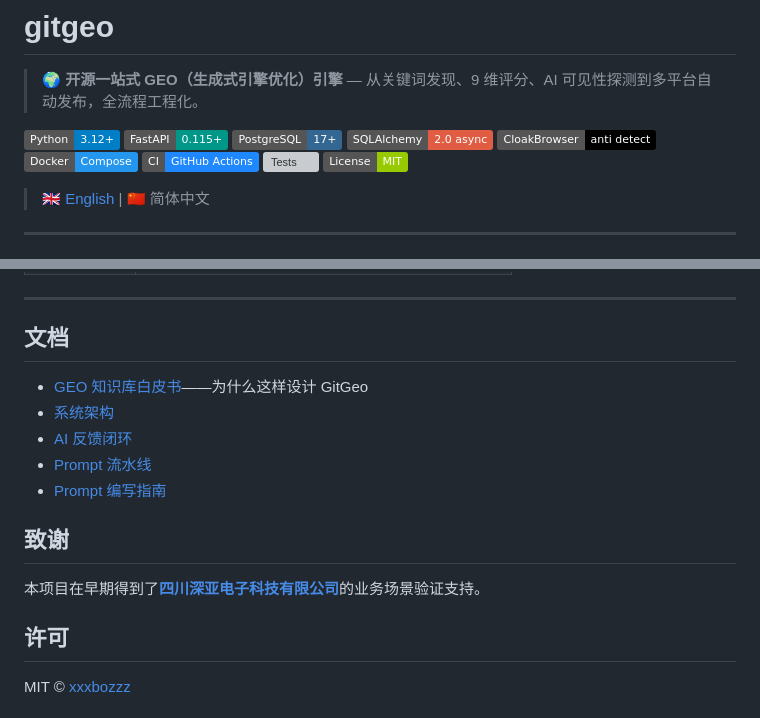
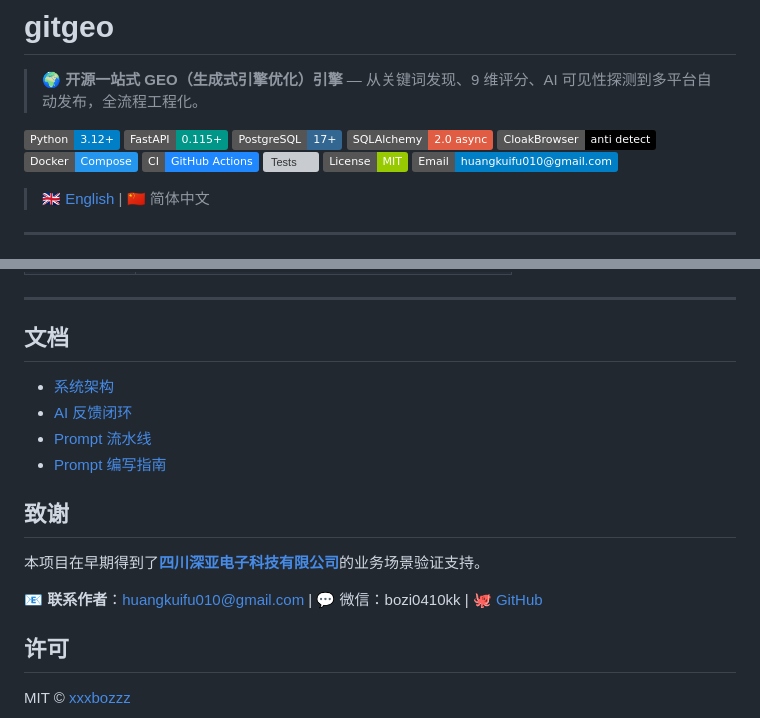
Before and after one commit to xxxbozzz/gitgeo, a Markdown page: README.md, 2 parts joined by grey strips. Rendered like a GitHub page; badges without logos; grey boxes are pictures that could not be loaded.

Commit message:
docs: add email badge, remove dead GEO white paper link
- Email badge in header + contact info in 致谢 section
- Remove kev-huang.com white paper link (site not live yet)

Co-Authored-By: Claude Opus 4.7 <noreply@anthropic.com>

```diff
--- a/README.md
+++ b/README.md
@@ -11,6 +11,7 @@
 [![CI](https://img.shields.io/badge/CI-GitHub_Actions-2088FF)](https://github.com/xxxbozzz/gitgeo/actions)
 [![Tests](https://img.shields.io/badge/tests-12%2F12_passed-brightgreen)](.)
 [![License](https://img.shields.io/badge/License-MIT-green.svg)](LICENSE)
+[![Email](https://img.shields.io/badge/Email-huangkuifu010%40gmail.com-blue)](mailto:huangkuifu010@gmail.com)
 
 > 🇬🇧 [English](README_EN.md) | 🇨🇳 简体中文
 
@@ -211,7 +212,6 @@ GEO_ENABLE_LIVE_PUBLISH=false   # 安全阀，必须显式开启
 
 ## 文档
 
-- [GEO 知识库白皮书](http://kev-huang.com/methodology/geo-knowledge-base)——为什么这样设计 GitGeo
 - [系统架构](docs/system_structure.md)
 - [AI 反馈闭环](docs/ai_feedback_loop.md)
 - [Prompt 流水线](docs/prompt_pipeline_guide.md)
@@ -221,6 +221,8 @@ GEO_ENABLE_LIVE_PUBLISH=false   # 安全阀，必须显式开启
 
 本项目在早期得到了[**四川深亚电子科技有限公司**](https://www.pcbshenya.com)的业务场景验证支持。
 
+📧 **联系作者**：[huangkuifu010@gmail.com](mailto:huangkuifu010@gmail.com) | 💬 微信：bozi0410kk | 🐙 [GitHub](https://github.com/xxxbozzz)
+
 ## 许可
 
 MIT © [xxxbozzz](https://github.com/xxxbozzz)
```
